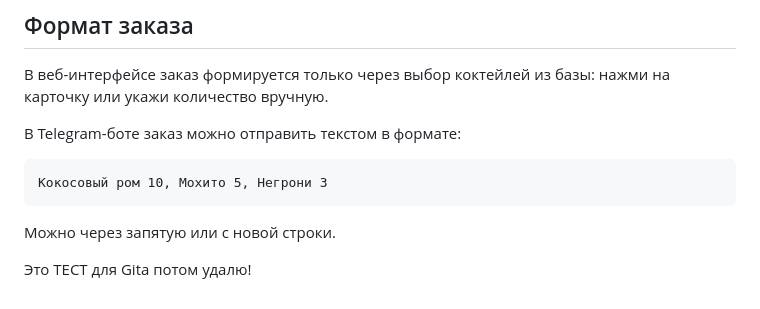
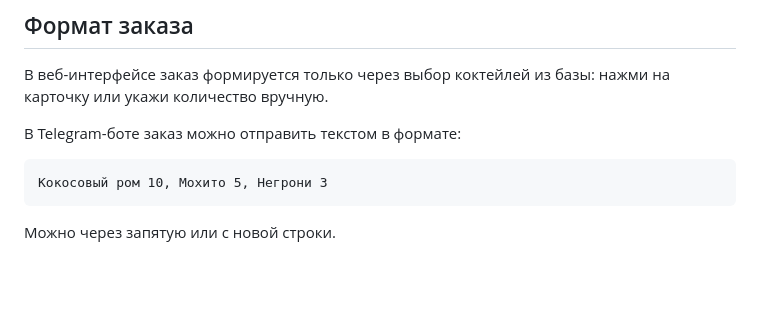
Before and after one commit to Freez501/cocktail-calc-prototype, a Markdown page: README.md, the part around the change. Drawn GitHub-style; blank space fills up the shorter version.

Commit message:
это сделал я дроид помощник Влада R2D2

````diff
--- a/README.md
+++ b/README.md
@@ -99,6 +99,3 @@ http://127.0.0.1:8000/admin
 ```
 
 Можно через запятую или с новой строки.
-
-
-Это ТЕСТ для Gita потом удалю!
````
